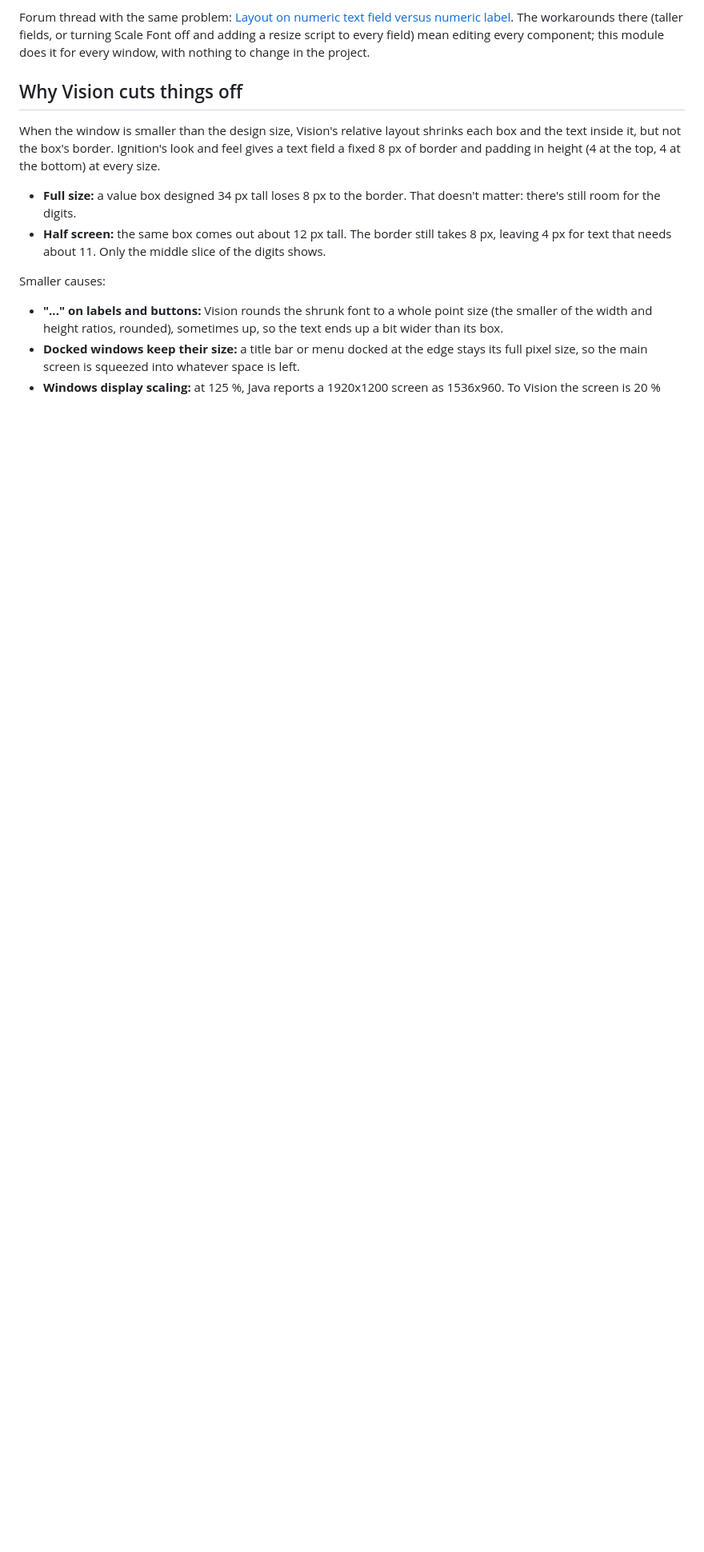
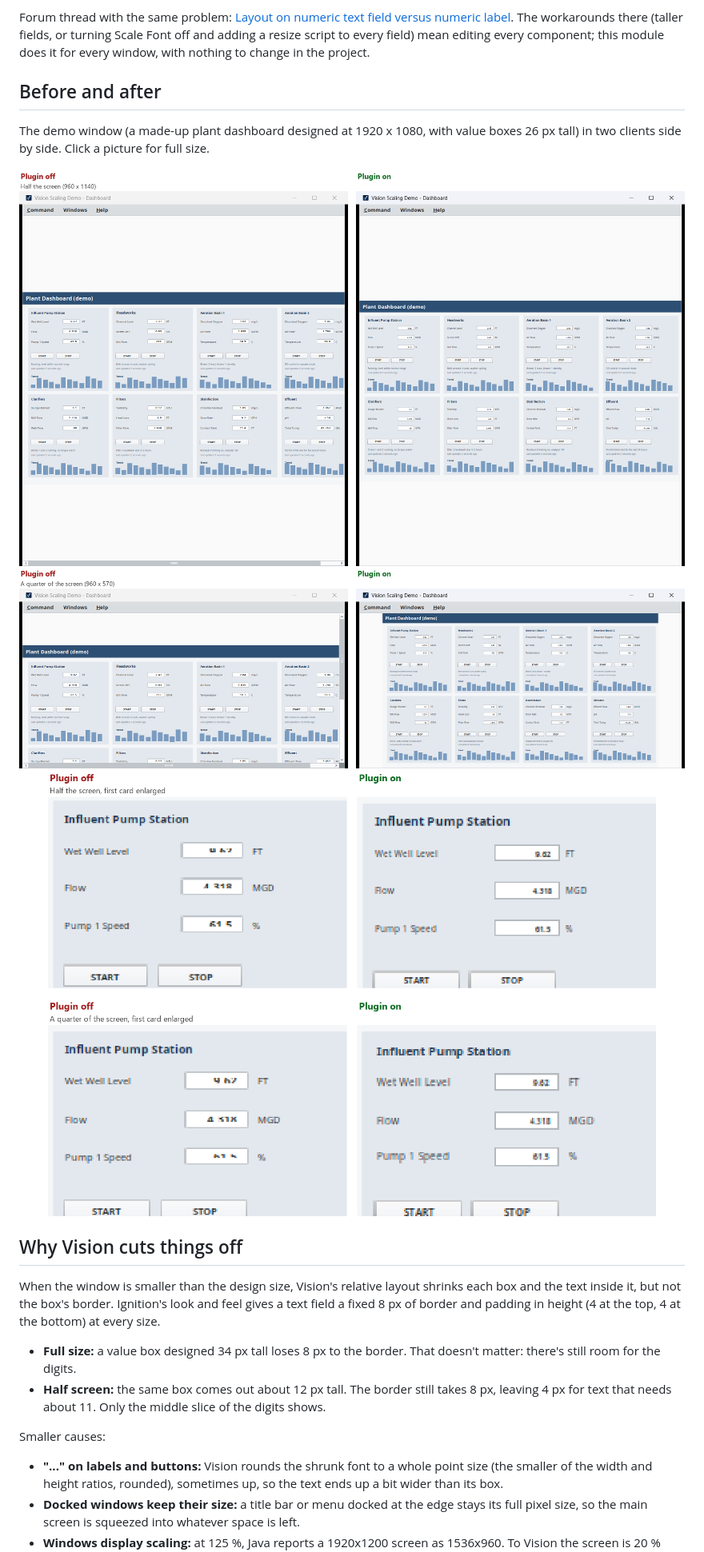
Before and after one commit to bearinmindcat/ignition-vision-scaling-module, a Markdown page: README.md, the part around one of its changes. Shown at 80% size. Rendered like a GitHub page; pictures changed too: docs/closeup.png (added), docs/half.png (added), docs/quarter.png (added); blank space fills up the shorter version.

Commit message:
docs: demo GIF and before/after pictures from a generic demo window

```diff
--- a/README.md
+++ b/README.md
@@ -11,5 +17,15 @@ Without it, value boxes cut their numbers off: only a thin slice through the mid
 
 Forum thread with the same problem: [Layout on numeric text field versus numeric label](https://forum.inductiveautomation.com/t/layout-on-numeric-text-field-versus-numeric-label/80923). The workarounds there (taller fields, or turning Scale Font off and adding a resize script to every field) mean editing every component; this module does it for every window, with nothing to change in the project.
+
+## Before and after
+
+The demo window (a made-up plant dashboard designed at 1920 x 1080, with value boxes 26 px tall) in two clients side by side. Click a picture for full size.
+
+<img src="docs/half.png" alt="Half the screen: with the module off, the value boxes show only fragments of the digits and the screen scrolls sideways; with it on, every value is whole and the whole dashboard fits" width="100%">
+
+<img src="docs/quarter.png" alt="A quarter of the screen: with the module off, the values are chopped and only part of the dashboard shows behind scroll bars; with it on, the whole dashboard fits with every value whole" width="100%">
+
+<img src="docs/closeup.png" alt="The first card enlarged at half and at a quarter of the screen: off, the boxes show 9.62, 4.318 and 61.5 cut down to dashes; on, they read 9.62, 4.318 and 61.5" width="100%">
 
 ## Why Vision cuts things off
 
```
Also changed, not shown: other parts of README.md (+7 -1 lines), docs/demo.gif (added).
